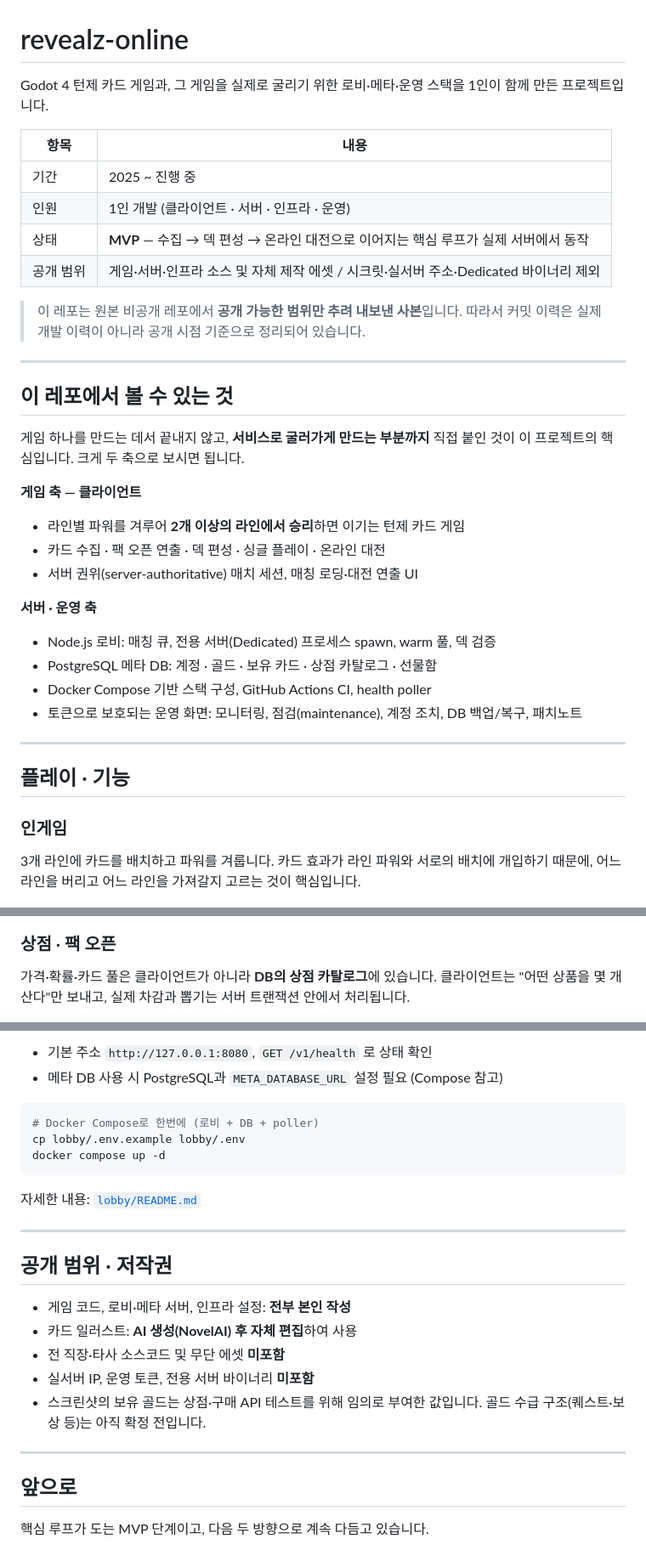
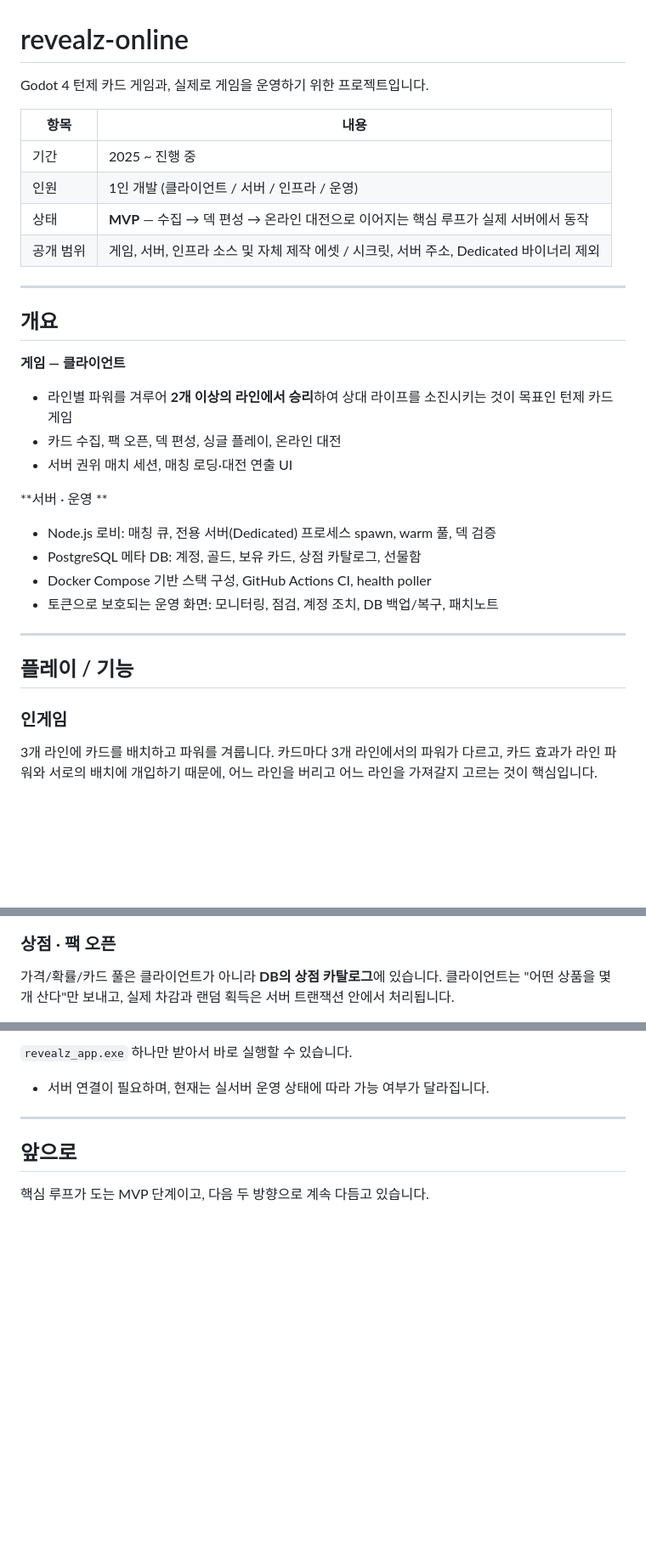
Before and after one commit to codingdosic/revealz-public, a Markdown page: README.md, 3 parts joined by grey strips. Shown at 85% size. Drawn GitHub-style; blank space fills up the shorter version.

````diff
--- a/README.md
+++ b/README.md
@@ -1,40 +1,36 @@
 # revealz-online
 
-Godot 4 턴제 카드 게임과, 그 게임을 실제로 굴리기 위한 로비·메타·운영 스택을 1인이 함께 만든 프로젝트입니다.
+Godot 4 턴제 카드 게임과, 실제로 게임을 운영하기 위한 프로젝트입니다.
 
 | 항목 | 내용 |
 |------|------|
 | 기간 | 2025 ~ 진행 중 |
-| 인원 | 1인 개발 (클라이언트 · 서버 · 인프라 · 운영) |
+| 인원 | 1인 개발 (클라이언트 / 서버 / 인프라 / 운영) |
 | 상태 | **MVP** — 수집 → 덱 편성 → 온라인 대전으로 이어지는 핵심 루프가 실제 서버에서 동작 |
-| 공개 범위 | 게임·서버·인프라 소스 및 자체 제작 에셋 / 시크릿·실서버 주소·Dedicated 바이너리 제외 |
-
-> 이 레포는 원본 비공개 레포에서 **공개 가능한 범위만 추려 내보낸 사본**입니다. 따라서 커밋 이력은 실제 개발 이력이 아니라 공개 시점 기준으로 정리되어 있습니다.
+| 공개 범위 | 게임, 서버, 인프라 소스 및 자체 제작 에셋 / 시크릿, 서버 주소, Dedicated 바이너리 제외 |
 
 ---
 
-## 이 레포에서 볼 수 있는 것
+## 개요
 
-게임 하나를 만드는 데서 끝내지 않고, **서비스로 굴러가게 만드는 부분까지** 직접 붙인 것이 이 프로젝트의 핵심입니다. 크게 두 축으로 보시면 됩니다.
+**게임 — 클라이언트**
+- 라인별 파워를 겨루어 **2개 이상의 라인에서 승리**하여 상대 라이프를 소진시키는 것이 목표인 턴제 카드 게임
+- 카드 수집, 팩 오픈, 덱 편성, 싱글 플레이, 온라인 대전
+- 서버 권위 매치 세션, 매칭 로딩·대전 연출 UI
 
-**게임 축 — 클라이언트**
-- 라인별 파워를 겨루어 **2개 이상의 라인에서 승리**하면 이기는 턴제 카드 게임
-- 카드 수집 · 팩 오픈 연출 · 덱 편성 · 싱글 플레이 · 온라인 대전
-- 서버 권위(server-authoritative) 매치 세션, 매칭 로딩·대전 연출 UI
-
-**서버 · 운영 축**
+**서버 · 운영 **
 - Node.js 로비: 매칭 큐, 전용 서버(Dedicated) 프로세스 spawn, warm 풀, 덱 검증
-- PostgreSQL 메타 DB: 계정 · 골드 · 보유 카드 · 상점 카탈로그 · 선물함
+- PostgreSQL 메타 DB: 계정, 골드, 보유 카드, 상점 카탈로그, 선물함
 - Docker Compose 기반 스택 구성, GitHub Actions CI, health poller
-- 토큰으로 보호되는 운영 화면: 모니터링, 점검(maintenance), 계정 조치, DB 백업/복구, 패치노트
+- 토큰으로 보호되는 운영 화면: 모니터링, 점검, 계정 조치, DB 백업/복구, 패치노트
 
 ---
 
-## 플레이 · 기능
+## 플레이 / 기능
 
 ### 인게임
 
-3개 라인에 카드를 배치하고 파워를 겨룹니다. 카드 효과가 라인 파워와 서로의 배치에 개입하기 때문에, 어느 라인을 버리고 어느 라인을 가져갈지 고르는 것이 핵심입니다.
+3개 라인에 카드를 배치하고 파워를 겨룹니다. 카드마다 3개 라인에서의 파워가 다르고, 카드 효과가 라인 파워와 서로의 배치에 개입하기 때문에, 어느 라인을 버리고 어느 라인을 가져갈지 고르는 것이 핵심입니다.
 
 <img src="docs/media/play.png" alt="인게임 보드" width="720"/>
 
@@ -48,7 +44,7 @@ Godot 4 턴제 카드 게임과, 그 게임을 실제로 굴리기 위한 로비
 
 ### 상점 · 팩 오픈
 
-가격·확률·카드 풀은 클라이언트가 아니라 **DB의 상점 카탈로그**에 있습니다. 클라이언트는 "어떤 상품을 몇 개 산다"만 보내고, 실제 차감과 뽑기는 서버 트랜잭션 안에서 처리됩니다.
+가격/확률/카드 풀은 클라이언트가 아니라 **DB의 상점 카탈로그**에 있습니다. 클라이언트는 "어떤 상품을 몇 개 산다"만 보내고, 실제 차감과 랜덤 획득은 서버 트랜잭션 안에서 처리됩니다.
 
 <img src="docs/media/shop.png" alt="상점" width="720"/>
 
@@ -167,23 +142,5 @@ npm start
-- 기본 주소 `http://127.0.0.1:8080`, `GET /v1/health` 로 상태 확인
-- 메타 DB 사용 시 PostgreSQL과 `META_DATABASE_URL` 설정 필요 (Compose 참고)
-
-```bash
-# Docker Compose로 한번에 (로비 + DB + poller)
-cp lobby/.env.example lobby/.env
-docker compose up -d
-```
-
-자세한 내용: [`lobby/README.md`](lobby/README.md)
-
----
-
-## 공개 범위 · 저작권
-
-- 게임 코드, 로비·메타 서버, 인프라 설정: **전부 본인 작성**
-- 카드 일러스트: **AI 생성(NovelAI) 후 자체 편집**하여 사용
-- 전 직장·타사 소스코드 및 무단 에셋 **미포함**
-- 실서버 IP, 운영 토큰, 전용 서버 바이너리 **미포함**
-- 스크린샷의 보유 골드는 상점·구매 API 테스트를 위해 임의로 부여한 값입니다. 골드 수급 구조(퀘스트·보상 등)는 아직 확정 전입니다.
+`revealz_app.exe` 하나만 받아서 바로 실행할 수 있습니다.
+- 서버 연결이 필요하며, 현재는 실서버 운영 상태에 따라 가능 여부가 달라집니다.
 
 ---
 
````
Also changed, not shown: other parts of README.md (+15 -36 lines).
